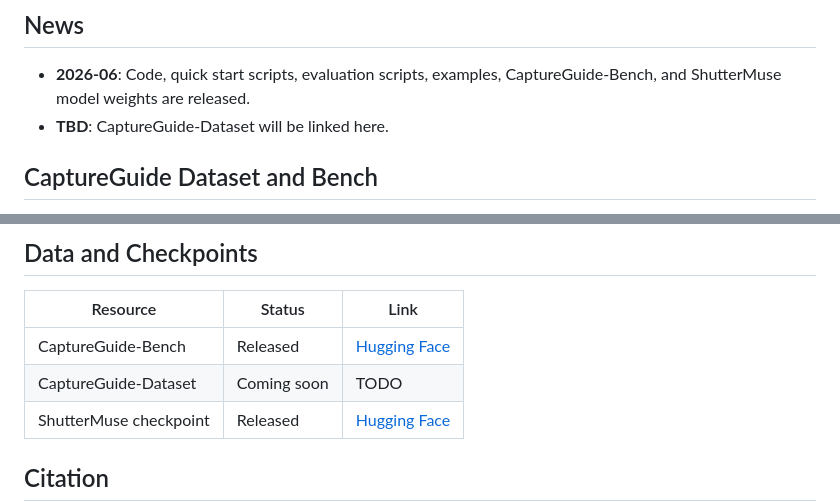
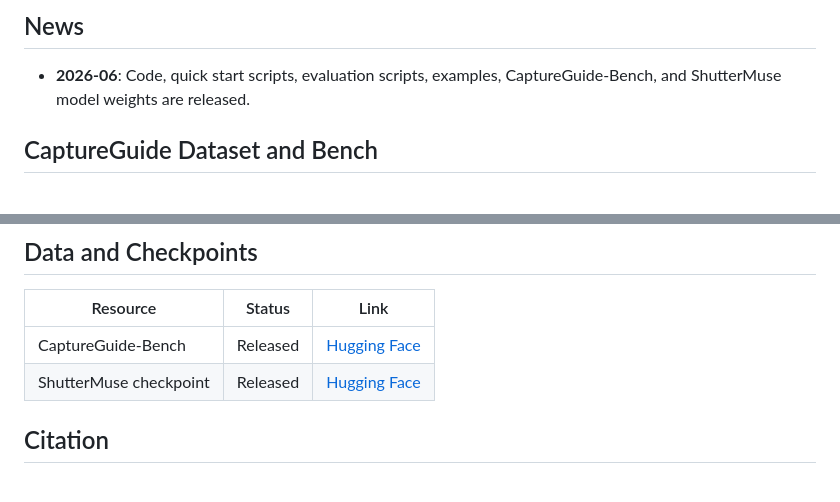
Before and after one commit to lijayuTnT/ShutterMuse, a Markdown page: README.md, 2 parts joined by grey strips. GitHub-like rendering; blank space fills up the shorter version.

```diff
--- a/README.md
+++ b/README.md
@@ -26,7 +26,6 @@
 ## News
 
 - **2026-06**: Code, quick start scripts, evaluation scripts, examples, CaptureGuide-Bench, and ShutterMuse model weights are released.
-- **TBD**: CaptureGuide-Dataset will be linked here.
 
 ## CaptureGuide Dataset and Bench
 
@@ -193,7 +192,6 @@ ShutterMuse/
 | Resource               | Status      | Link |
 | ---------------------- | ----------- | ---- |
 | CaptureGuide-Bench     | Released    | [Hugging Face](https://huggingface.co/datasets/ShutterMuse/CaptureGuide-Bench) |
-| CaptureGuide-Dataset   | Coming soon | TODO |
 | ShutterMuse checkpoint | Released    | [Hugging Face](https://huggingface.co/ShutterMuse/ShutterMuse) |
 
 
```
